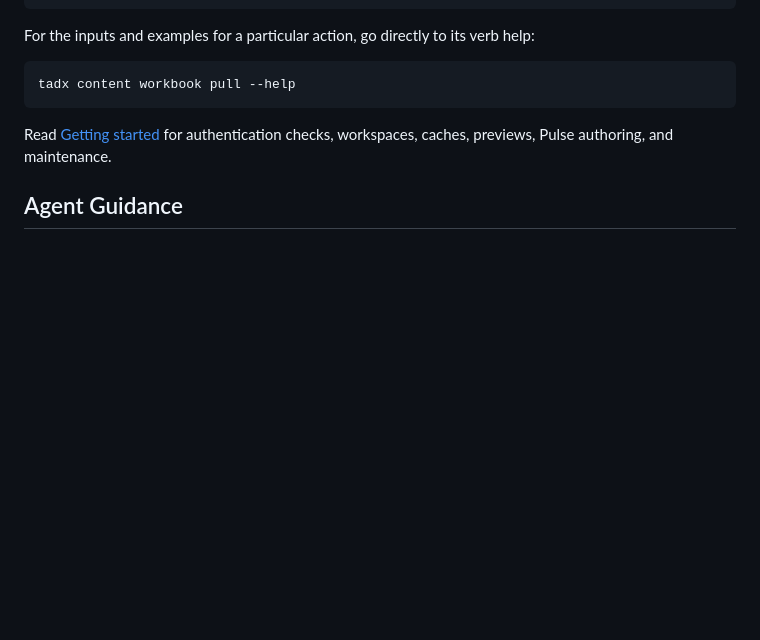
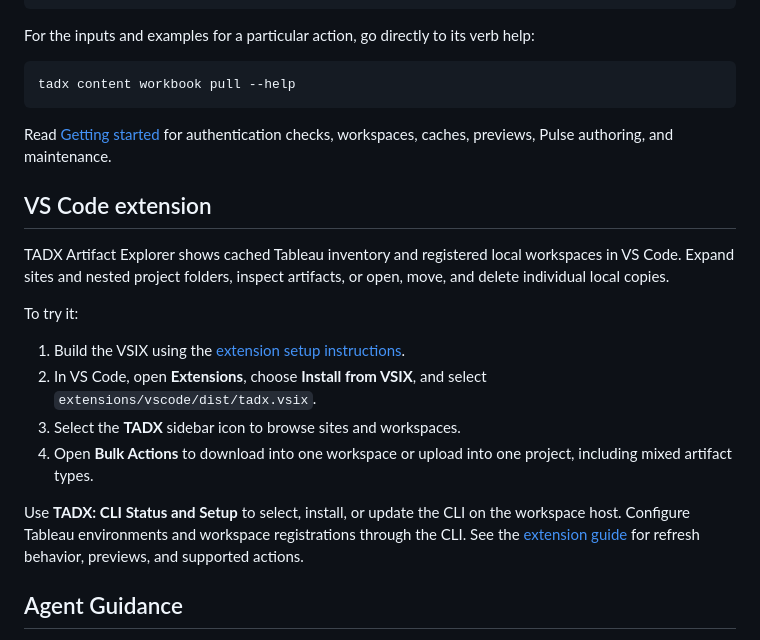
Before and after one commit to ahillspace/tadx, a Markdown page: README.md, the part around the change. Drawn GitHub-style; blank space fills up the shorter version.

Commit message:
Explain the VS Code extension in the main README

```diff
--- a/README.md
+++ b/README.md
@@ -105,6 +105,22 @@ tadx content workbook pull --help
 
 Read [Getting started](docs/getting-started.md) for authentication checks, workspaces, caches, previews, Pulse authoring, and maintenance.
 
+## VS Code extension
+
+TADX Artifact Explorer shows cached Tableau inventory and registered local workspaces in VS Code.
+Expand sites and nested project folders, inspect artifacts, or open, move, and delete individual local copies.
+
+To try it:
+
+1. Build the VSIX using the [extension setup instructions](extensions/vscode/README.md#develop-and-validate).
+2. In VS Code, open **Extensions**, choose **Install from VSIX**, and select `extensions/vscode/dist/tadx.vsix`.
+3. Select the **TADX** sidebar icon to browse sites and workspaces.
+4. Open **Bulk Actions** to download into one workspace or upload into one project, including mixed artifact types.
+
+Use **TADX: CLI Status and Setup** to select, install, or update the CLI on the workspace host.
+Configure Tableau environments and workspace registrations through the CLI.
+See the [extension guide](extensions/vscode/README.md) for refresh behavior, previews, and supported actions.
+
 ## Agent Guidance
 
 The installer and `tadx update` automatically deploy the bundled `tadx` and `tadx-pulse` Guidance for detected agents.
```
